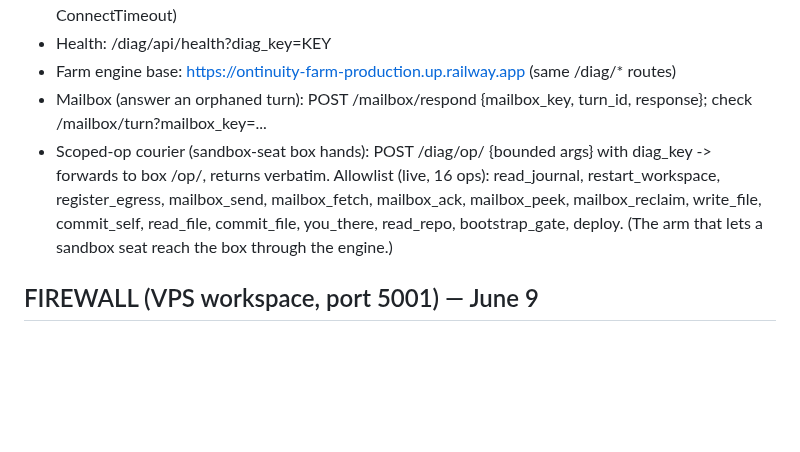
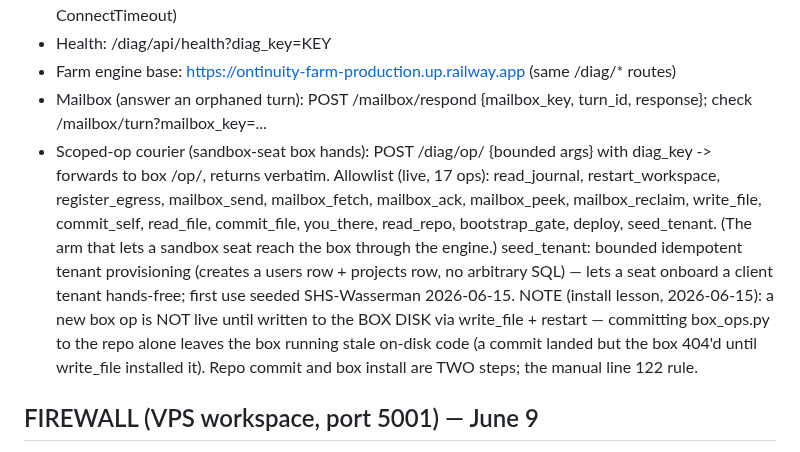
Before and after one commit to PatrickKillebrew/ontinuity, a Markdown page: live/OPERATING_MANUAL.md, the part around the change. GitHub-like rendering; blank space fills up the shorter version.

Commit message:
Currency: courier allowlist 16->17 (add seed_tenant) + box-install-vs-commit lesson (this morning's failure)

```diff
--- a/live/OPERATING_MANUAL.md
+++ b/live/OPERATING_MANUAL.md
@@ -52,7 +52,7 @@ get_effective_config precedence (app.py ~195): base CONFIG (empty for model_a)
 - Health: /diag/api/health?diag_key=KEY
 - Farm engine base: https://ontinuity-farm-production.up.railway.app  (same /diag/* routes)
 - Mailbox (answer an orphaned turn): POST /mailbox/respond {mailbox_key, turn_id, response}; check /mailbox/turn?mailbox_key=...
-- Scoped-op courier (sandbox-seat box hands): POST /diag/op/<name> {bounded args} with diag_key -> forwards to box /op/<name>, returns verbatim. Allowlist (live, 16 ops): read_journal, restart_workspace, register_egress, mailbox_send, mailbox_fetch, mailbox_ack, mailbox_peek, mailbox_reclaim, write_file, commit_self, read_file, commit_file, you_there, read_repo, bootstrap_gate, deploy. (The arm that lets a sandbox seat reach the box through the engine.)
+- Scoped-op courier (sandbox-seat box hands): POST /diag/op/<name> {bounded args} with diag_key -> forwards to box /op/<name>, returns verbatim. Allowlist (live, 17 ops): read_journal, restart_workspace, register_egress, mailbox_send, mailbox_fetch, mailbox_ack, mailbox_peek, mailbox_reclaim, write_file, commit_self, read_file, commit_file, you_there, read_repo, bootstrap_gate, deploy, seed_tenant. (The arm that lets a sandbox seat reach the box through the engine.) seed_tenant: bounded idempotent tenant provisioning (creates a users row + projects row, no arbitrary SQL) — lets a seat onboard a client tenant hands-free; first use seeded SHS-Wasserman 2026-06-15. NOTE (install lesson, 2026-06-15): a new box op is NOT live until written to the BOX DISK via write_file + restart — committing box_ops.py to the repo alone leaves the box running stale on-disk code (a commit landed but the box 404'd until write_file installed it). Repo commit and box install are TWO steps; the manual line 122 rule.
 
 ## FIREWALL (VPS workspace, port 5001) — June 9
 - Workspace 5001 is firewalled to whitelisted sources ONLY (default-drop). Whitelisted: operator laptop 47.37.119.177, operator parents' net 66.132.172.101, Railway relay 162.220.232.0/24, Railway FARM egress 52.52.202.228.
```
